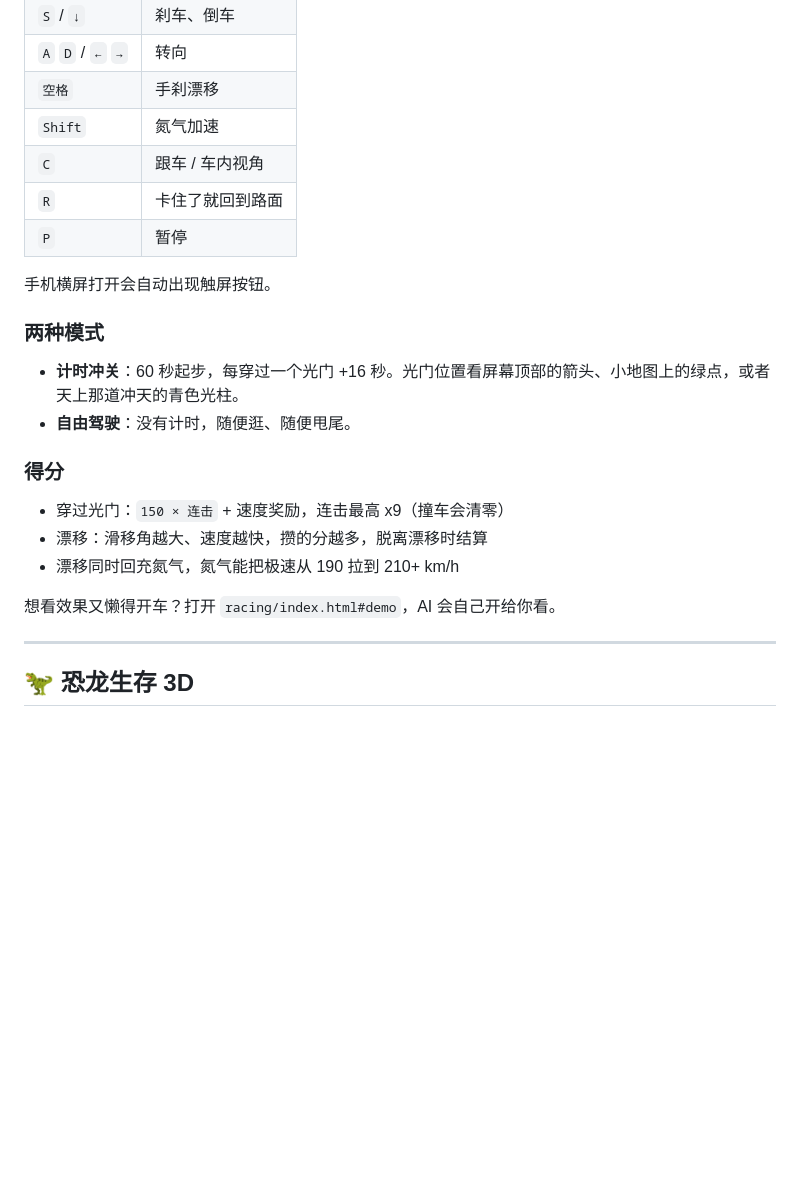
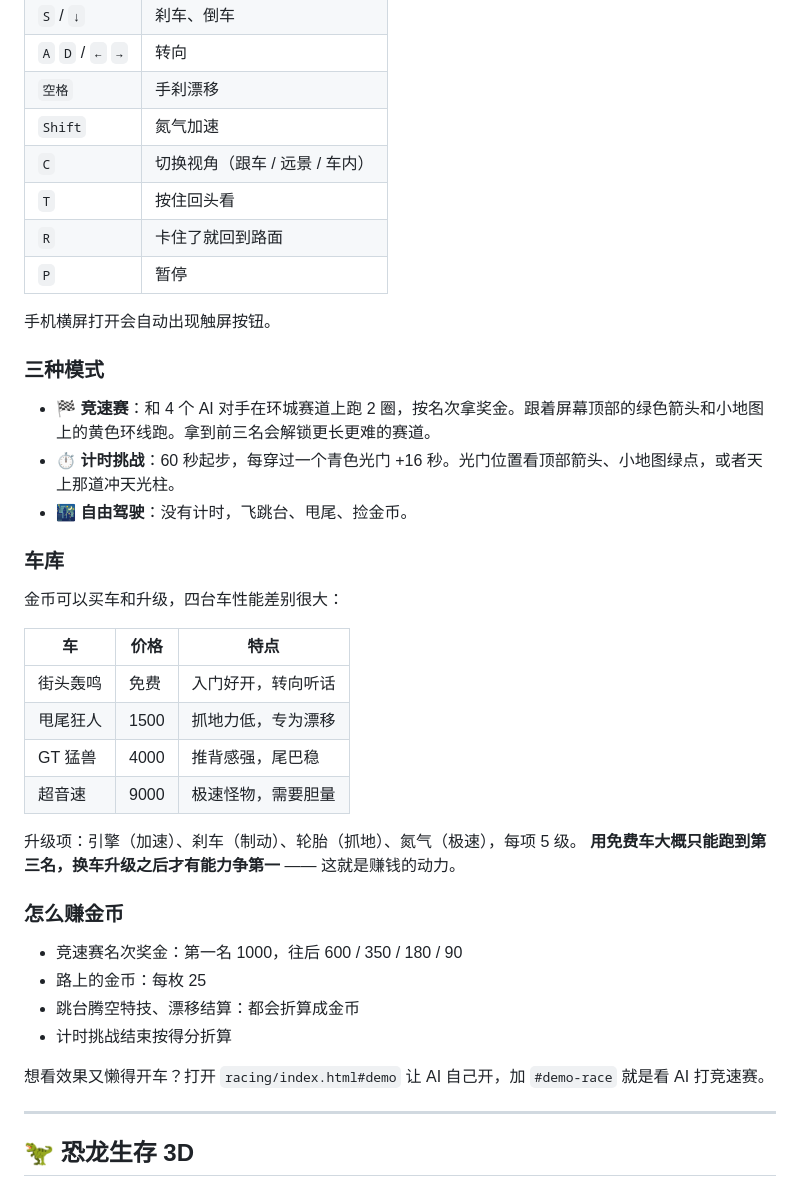
Before and after one commit to EKW2015/game, a Markdown page: README.md, the part around one of its changes. Rendered like a GitHub page; blank space fills up the shorter version.

Commit message:
docs: 补充三种模式、车库与新操作说明
Co-authored-by: EKW2015 <EKW2015@users.noreply.github.com>

```diff
--- a/README.md
+++ b/README.md
@@ -37,24 +37,41 @@
 | `A` `D` / `←` `→` | 转向 |
 | `空格` | 手刹漂移 |
 | `Shift` | 氮气加速 |
-| `C` | 跟车 / 车内视角 |
+| `C` | 切换视角（跟车 / 远景 / 车内） |
+| `T` | 按住回头看 |
 | `R` | 卡住了就回到路面 |
 | `P` | 暂停 |
 
 手机横屏打开会自动出现触屏按钮。
 
-### 两种模式
+### 三种模式
 
-- **计时冲关**：60 秒起步，每穿过一个光门 +16 秒。光门位置看屏幕顶部的箭头、小地图上的绿点，或者天上那道冲天的青色光柱。
-- **自由驾驶**：没有计时，随便逛、随便甩尾。
+- **🏁 竞速赛**：和 4 个 AI 对手在环城赛道上跑 2 圈，按名次拿奖金。跟着屏幕顶部的绿色箭头和小地图上的黄色环线跑。拿到前三名会解锁更长更难的赛道。
+- **⏱ 计时挑战**：60 秒起步，每穿过一个青色光门 +16 秒。光门位置看顶部箭头、小地图绿点，或者天上那道冲天光柱。
+- **🌃 自由驾驶**：没有计时，飞跳台、甩尾、捡金币。
 
-### 得分
+### 车库
 
-- 穿过光门：`150 × 连击` + 速度奖励，连击最高 x9（撞车会清零）
-- 漂移：滑移角越大、速度越快，攒的分越多，脱离漂移时结算
-- 漂移同时回充氮气，氮气能把极速从 190 拉到 210+ km/h
+金币可以买车和升级，四台车性能差别很大：
 
-想看效果又懒得开车？打开 `racing/index.html#demo`，AI 会自己开给你看。
+| 车 | 价格 | 特点 |
+| --- | --- | --- |
+| 街头轰鸣 | 免费 | 入门好开，转向听话 |
+| 甩尾狂人 | 1500 | 抓地力低，专为漂移 |
+| GT 猛兽 | 4000 | 推背感强，尾巴稳 |
+| 超音速 | 9000 | 极速怪物，需要胆量 |
+
+升级项：引擎（加速）、刹车（制动）、轮胎（抓地）、氮气（极速），每项 5 级。
+**用免费车大概只能跑到第三名，换车升级之后才有能力争第一** —— 这就是赚钱的动力。
+
+### 怎么赚金币
+
+- 竞速赛名次奖金：第一名 1000，往后 600 / 350 / 180 / 90
+- 路上的金币：每枚 25
+- 跳台腾空特技、漂移结算：都会折算成金币
+- 计时挑战结束按得分折算
+
+想看效果又懒得开车？打开 `racing/index.html#demo` 让 AI 自己开，加 `#demo-race` 就是看 AI 打竞速赛。
 
 ---
 
```
Also changed, not shown: other parts of README.md (+17 -3 lines).
